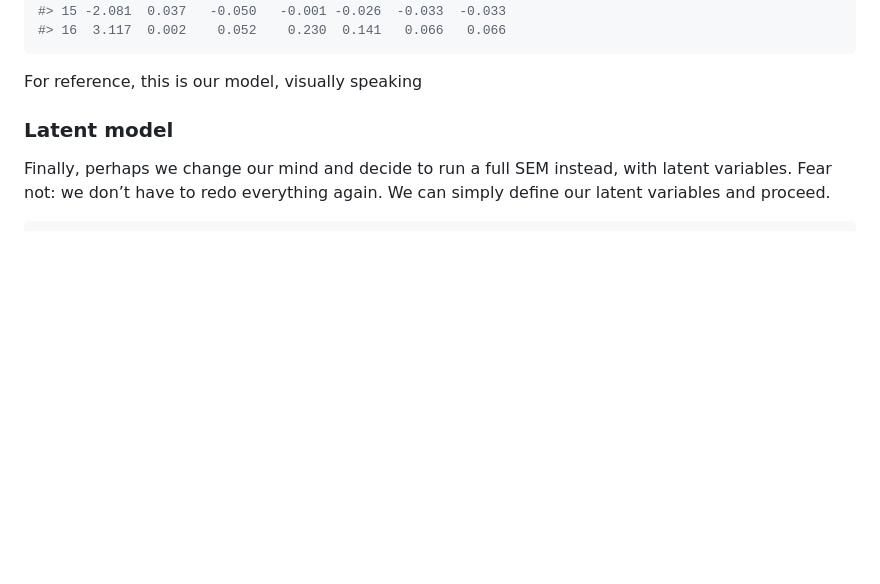
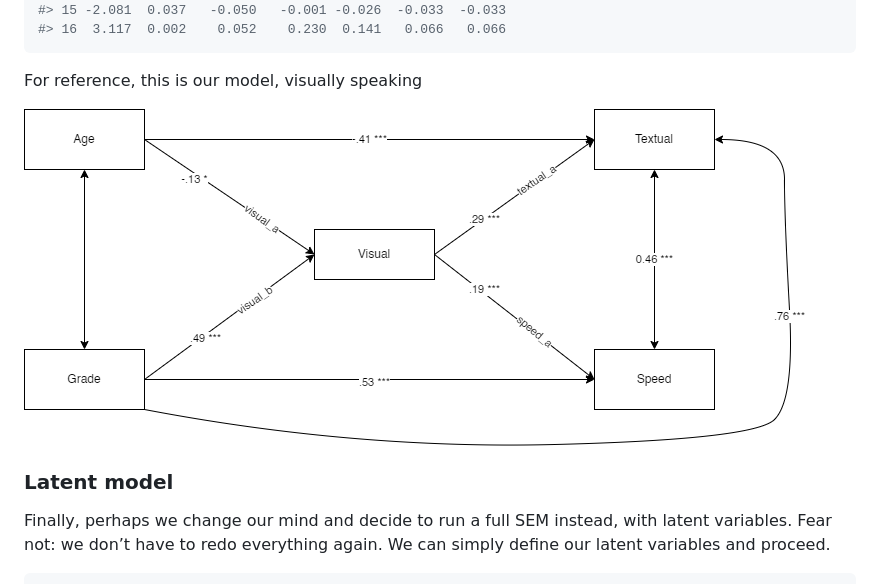
Before and after one commit to rempsyc/lavaanExtra, a Markdown page: README.md, the part around the change. Rendered like a GitHub page; pictures changed too: man/figures/holzinger_model.png (added); blank space fills up the shorter version.

Commit message:
attempt 2 at building website

```diff
--- a/README.md
+++ b/README.md
@@ -373,7 +373,7 @@ parameterEstimates(fit.path, standardized = TRUE)[which(parameterEstimates(fit.p
 
 For reference, this is our model, visually speaking
 
-<!-- ![](models-drawings/model.png) -->
+![](man/figures/holzinger_model.png)
 
 ### Latent model
 
```
Also changed, not shown: 1 other file.
